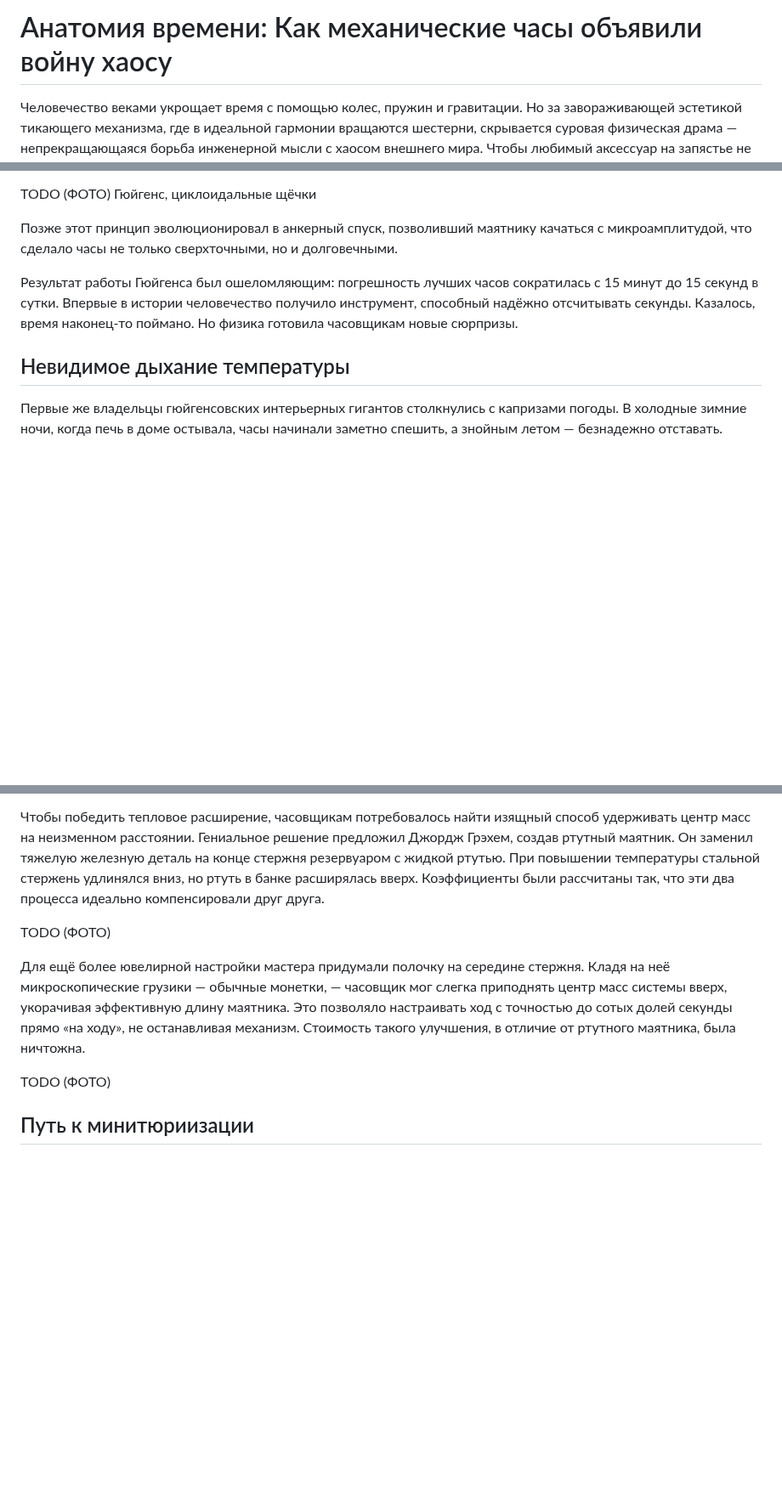
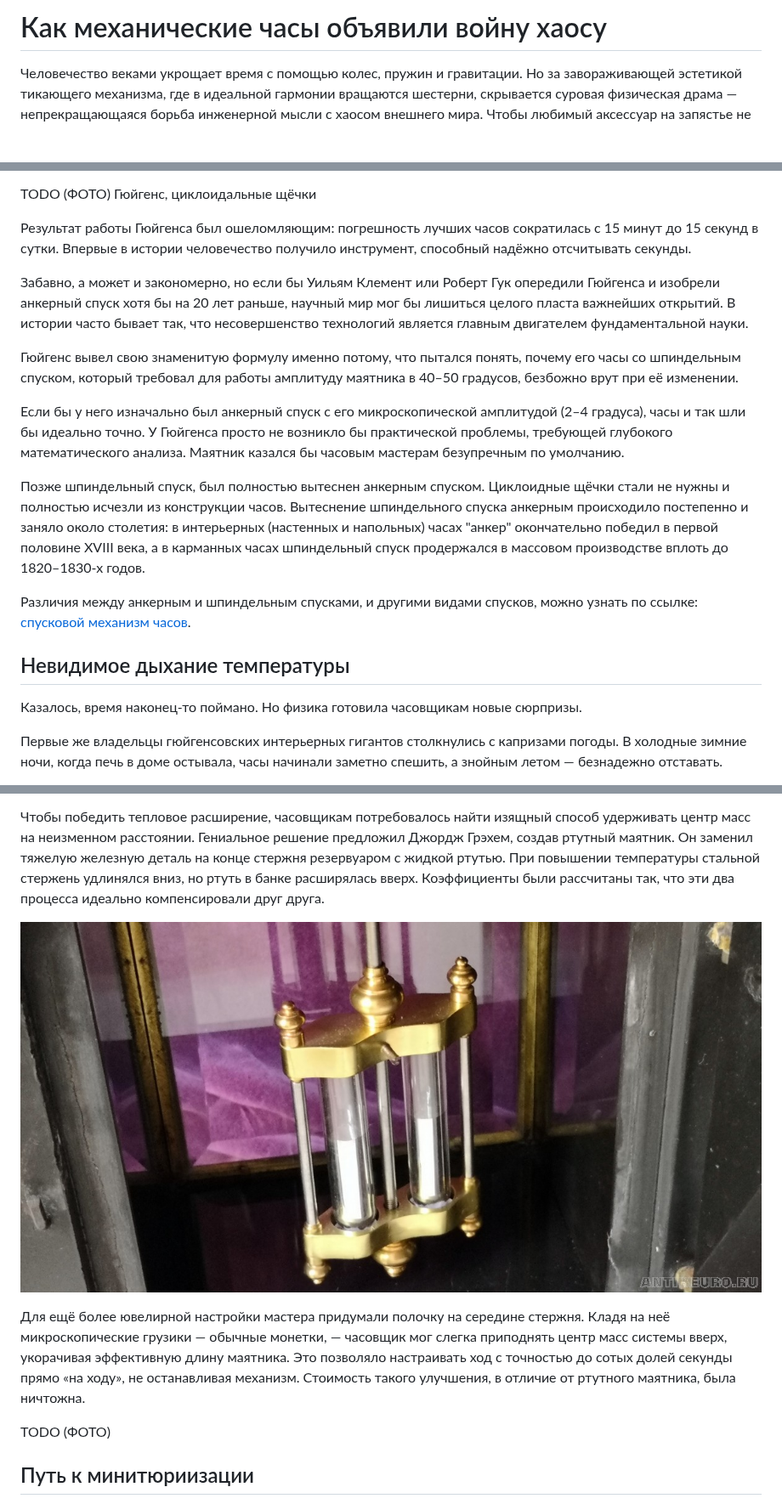
Before and after one commit to abaula/DevInsights, a Markdown page: MechanicalClocksWarsChaos/readme.md, 3 parts joined by grey strips. Shown at 85% size. Rendered like a GitHub page; pictures changed too: MechanicalClocksWarsChaos/graham.jpg (added); blank space fills up the shorter version.

Commit message:
article draft.

```diff
--- a/MechanicalClocksWarsChaos/readme.md
+++ b/MechanicalClocksWarsChaos/readme.md
@@ -1,4 +1,4 @@
-# Анатомия времени: Как механические часы объявили войну хаосу
+# Как механические часы объявили войну хаосу
 
 Человечество веками укрощает время с помощью колес, пружин и гравитации. Но за завораживающей эстетикой тикающего механизма, где в идеальной гармонии вращаются шестерни, скрывается суровая физическая драма — непрекращающаяся борьба инженерной мысли с хаосом внешнего мира. Чтобы любимый аксессуар на запястье не врал, инженерам приходится решать сложнейшие задачи термодинамики, кинематики и сопротивления материалов. Эволюция часового мастерства — это захватывающая история о том, как менялись масштаб и устройство часовых механизмов, пока законы физики ограничивали рамки возможных решений.
 
@@ -51,11 +51,21 @@ TODO (ФОТО) Гюйгенс, схема часов
 
 TODO (ФОТО) Гюйгенс, циклоидальные щёчки
 
-Позже этот принцип эволюционировал в анкерный спуск, позволивший маятнику качаться с микроамплитудой, что сделало часы не только сверхточными, но и долговечными.
+Результат работы Гюйгенса был ошеломляющим: погрешность лучших часов сократилась с 15 минут до 15 секунд в сутки. Впервые в истории человечество получило инструмент, способный надёжно отсчитывать секунды.
 
-Результат работы Гюйгенса был ошеломляющим: погрешность лучших часов сократилась с 15 минут до 15 секунд в сутки. Впервые в истории человечество получило инструмент, способный надёжно отсчитывать секунды. Казалось, время наконец-то поймано. Но физика готовила часовщикам новые сюрпризы.
+Забавно, а может и закономерно, но если бы Уильям Клемент или Роберт Гук опередили Гюйгенса и изобрели анкерный спуск хотя бы на 20 лет раньше, научный мир мог бы лишиться целого пласта важнейших открытий. В истории часто бывает так, что несовершенство технологий является главным двигателем фундаментальной науки.
+
+Гюйгенс вывел свою знаменитую формулу именно потому, что пытался понять, почему его часы со шпиндельным спуском,  который требовал для работы амплитуду маятника в 40–50 градусов, безбожно врут при её изменении.
+
+Если бы у него изначально был анкерный спуск с его микроскопической амплитудой (2–4 градуса), часы и так шли бы идеально точно. У Гюйгенса просто не возникло бы практической проблемы, требующей глубокого математического анализа. Маятник казался бы часовым мастерам безупречным по умолчанию.
+
+Позже шпиндельный спуск, был полностью вытеснен анкерным спуском. Циклоидные щёчки стали не нужны и полностью исчезли из конструкции часов. Вытеснение шпиндельного спуска анкерным происходило постепенно и заняло около столетия: в интерьерных (настенных и напольных) часах "анкер" окончательно победил в первой половине XVIII века, а в карманных часах шпиндельный спуск продержался в массовом производстве вплоть до 1820–1830-х годов.
+
+Различия между анкерным и шпиндельным спусками, и другими видами спусков, можно узнать по ссылке: [спусковой механизм часов](https://en.wikipedia.org/wiki/Escapement).
 
 ## Невидимое дыхание температуры
+
+Казалось, время наконец-то поймано. Но физика готовила часовщикам новые сюрпризы.
 
 Первые же владельцы гюйгенсовских интерьерных гигантов столкнулись с капризами погоды. В холодные зимние ночи, когда печь в доме остывала, часы начинали заметно спешить, а знойным летом — безнадежно отставать.
 
@@ -67,11 +77,17 @@ TODO формула с пояснениями
 
 Чтобы победить тепловое расширение, часовщикам потребовалось найти изящный способ удерживать центр масс на неизменном расстоянии. Гениальное решение предложил Джордж Грэхем, создав ртутный маятник. Он заменил тяжелую железную деталь на конце стержня резервуаром с жидкой ртутью. При повышении температуры стальной стержень удлинялся вниз, но ртуть в банке расширялась вверх. Коэффициенты были рассчитаны так, что эти два процесса идеально компенсировали друг друга.
 
-TODO (ФОТО)
+![Ртутный маятник Грэхема](graham.jpg)
 
 Для ещё более ювелирной настройки мастера придумали полочку на середине стержня. Кладя на неё микроскопические грузики — обычные монетки, — часовщик мог слегка приподнять центр масс системы вверх, укорачивая эффективную длину маятника. Это позволяло настраивать ход с точностью до сотых долей секунды прямо «на ходу», не останавливая механизм. Стоимость такого улучшения, в отличие от ртутного маятника, была ничтожна.
 
 TODO (ФОТО)
+
+
+
+
+
+
 
 ## Путь к минитюриизации
 
```
